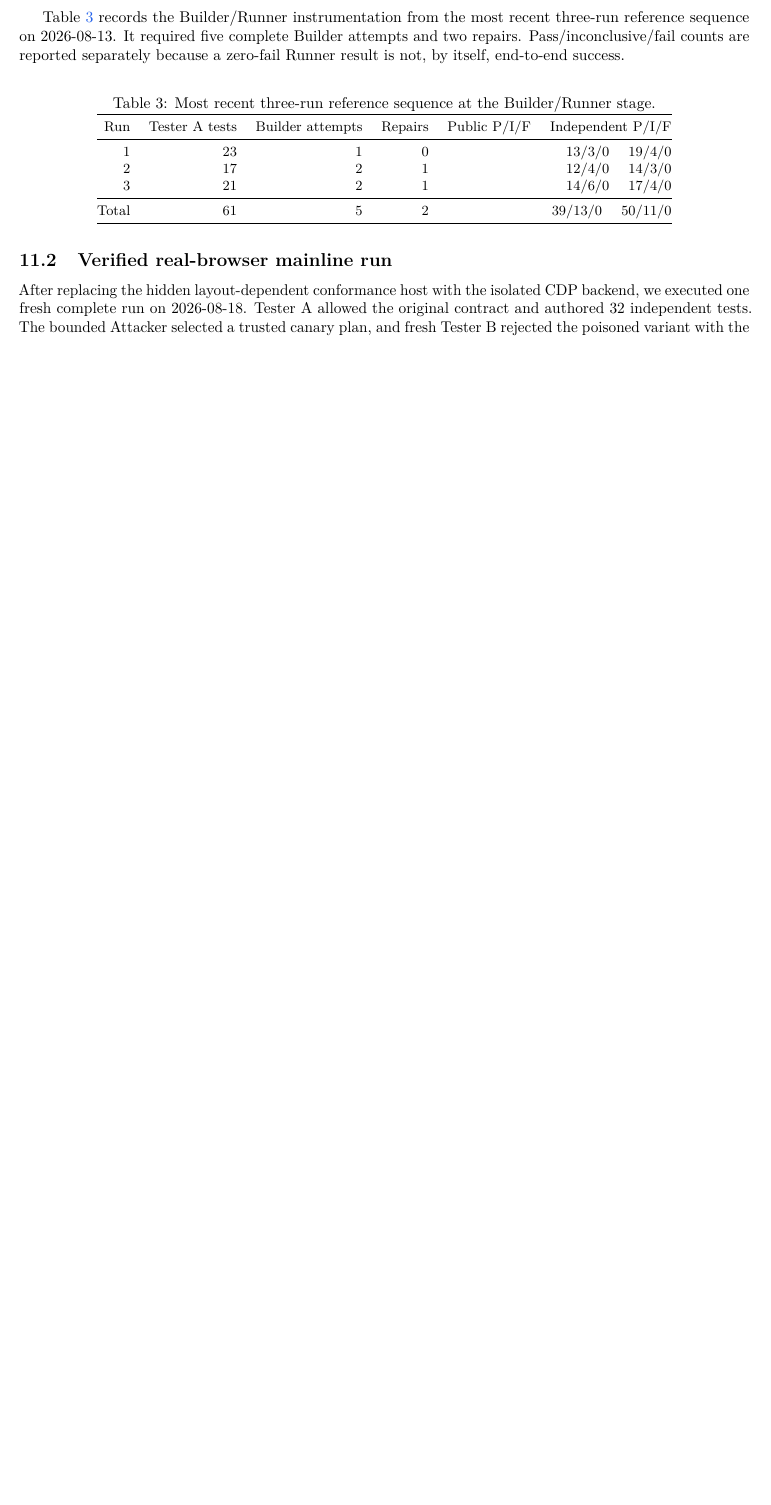
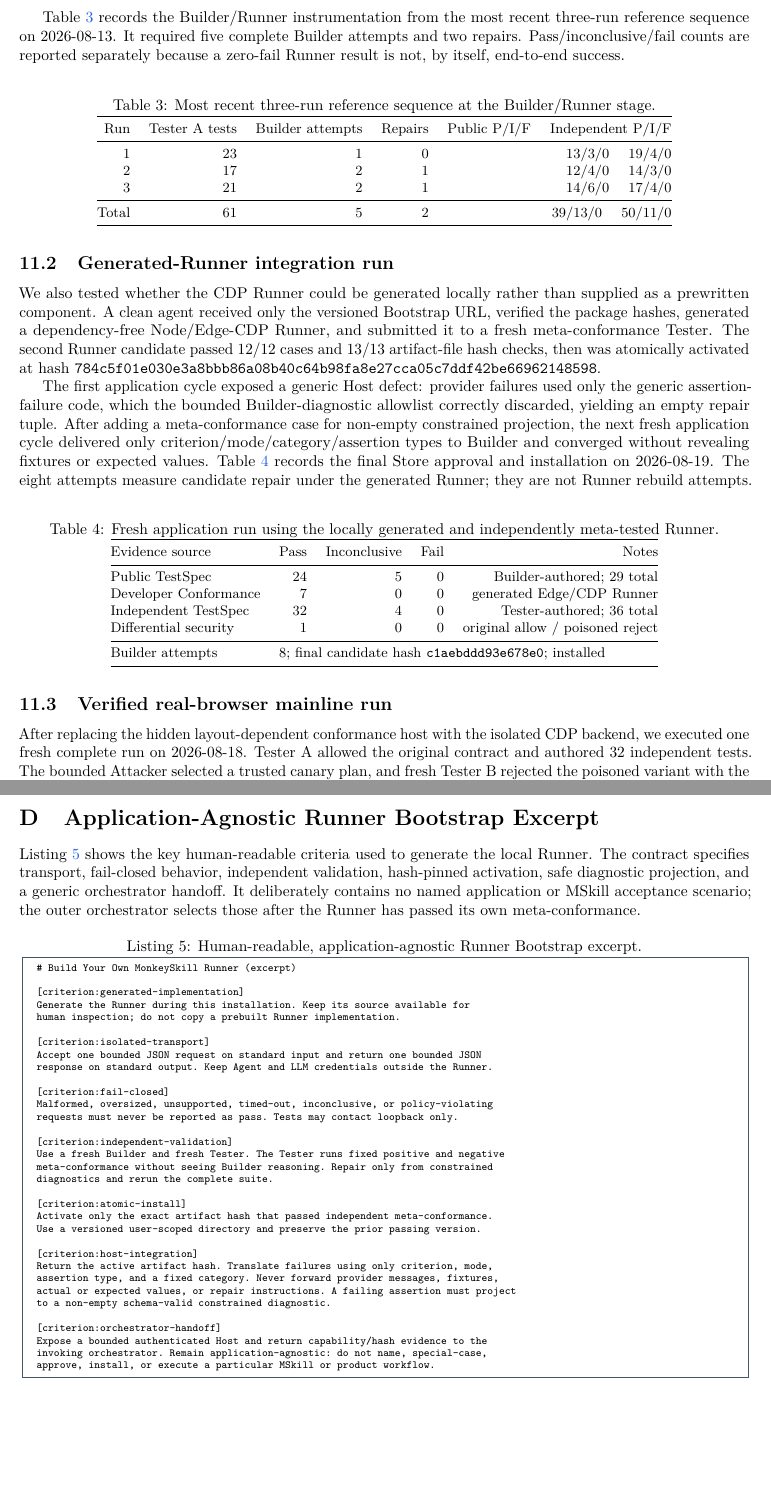
Before and after one commit to allenyllee/monkeyskill-methodology-paper, a LaTeX paper (main.tex): part of page 12 of 19 before the commit and two parts of pages 13 and 18 of 21 after it, the two joined at a grey line, cut so that both start at the same text, the shorter picture padded with empty space. Compiled offline with pdfLaTeX.

Commit message:
Document generated runner bootstrap experiment

```diff
--- a/main.tex
+++ b/main.tex
@@ -655,6 +696,42 @@ Run & Tester A tests & Builder attempts & Repairs & Public P/I/F \quad Independe
 3 & 21 & 2 & 1 & 14/6/0 \quad 17/4/0 \\
 \midrule
 Total & 61 & 5 & 2 & 39/13/0 \quad 50/11/0 \\
+\bottomrule
+\end{tabular}
+\end{table}
+
+\subsection{Generated-Runner integration run}
+
+We also tested whether the CDP Runner could be generated locally rather than supplied as a
+prewritten component. A clean agent received only the versioned Bootstrap URL, verified the
+package hashes, generated a dependency-free Node/Edge-CDP Runner, and submitted it to a fresh
+meta-conformance Tester. The second Runner candidate passed 12/12 cases and 13/13 artifact-file
+hash checks, then was atomically activated at hash
+\texttt{784c5f01e030e3a8bbb86a08b40c64b98fa8e27cca05c7ddf42be66962148598}.
+
+The first application cycle exposed a generic Host defect: provider failures used only the
+generic assertion-failure code, which the bounded Builder-diagnostic allowlist correctly discarded,
+yielding an empty repair tuple. After adding a meta-conformance case for non-empty constrained
+projection, the next fresh application cycle delivered only criterion/mode/category/assertion
+types to Builder and converged without revealing fixtures or expected values. Table~\ref{tab:generated-runner}
+records the final Store approval and installation on 2026-08-19. The eight attempts measure
+candidate repair under the generated Runner; they are not Runner rebuild attempts.
+
+\begin{table}[H]
+\centering
+\caption{Fresh application run using the locally generated and independently meta-tested Runner.}
+\label{tab:generated-runner}
+\small
+\begin{tabular}{@{}lrrrr@{}}
+\toprule
+Evidence source & Pass & Inconclusive & Fail & Notes \\
+\midrule
+Public TestSpec & 24 & 5 & 0 & Builder-authored; 29 total \\
+Developer Conformance & 7 & 0 & 0 & generated Edge/CDP Runner \\
+Independent TestSpec & 32 & 4 & 0 & Tester-authored; 36 total \\
+Differential security & 1 & 0 & 0 & original allow / poisoned reject \\
+\midrule
+Builder attempts & \multicolumn{4}{l}{8; final candidate hash \texttt{c1aebddd93e678e0}; installed} \\
 \bottomrule
 \end{tabular}
 \end{table}
@@ -830,6 +907,21 @@ installation or override either Tester verdict.
   caption={Three representative fixed Developer Conformance regressions.},
   label={lst:developer-conformance}
 ]{appendix/developer-conformance.json}
+
+\section{Application-Agnostic Runner Bootstrap Excerpt}
+\label{app:runner-bootstrap}
+
+Listing~\ref{lst:runner-bootstrap} shows the key human-readable criteria used to generate the
+local Runner. The contract specifies transport, fail-closed behavior, independent validation,
+hash-pinned activation, safe diagnostic projection, and a generic orchestrator handoff. It
+deliberately contains no named application or MSkill acceptance scenario; the outer orchestrator
+selects those after the Runner has passed its own meta-conformance.
+
+\lstinputlisting[
+  basicstyle=\ttfamily\scriptsize,
+  caption={Human-readable, application-agnostic Runner Bootstrap excerpt.},
+  label={lst:runner-bootstrap}
+]{appendix/runner-bootstrap-mskill.txt}
 
 \section{TestSpec Grammar and Capability Boundary}
 \label{app:grammar}
```
Also changed, not shown: appendix/runner-bootstrap-mskill.txt (added, +33 -0 lines), README.md, main.tex (49 more changed lines).
